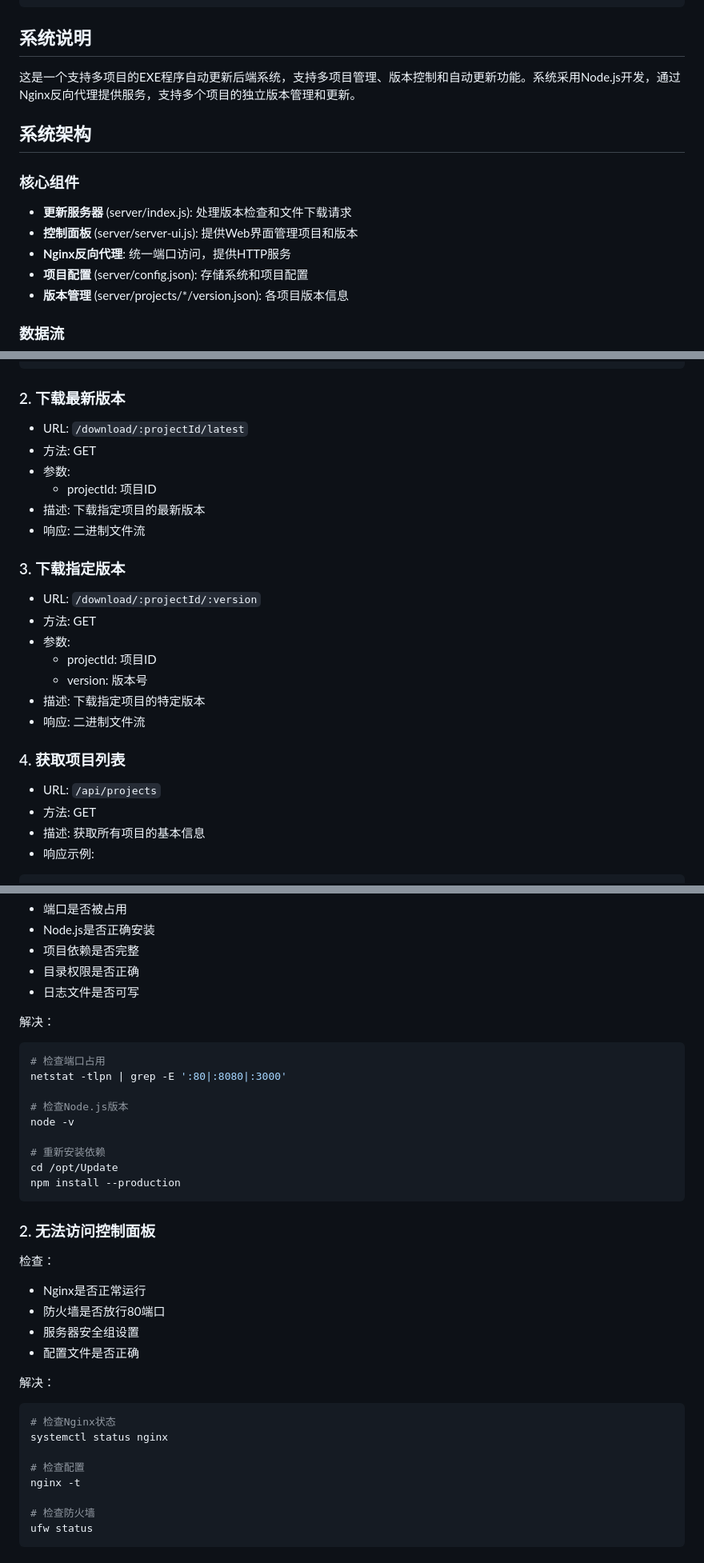
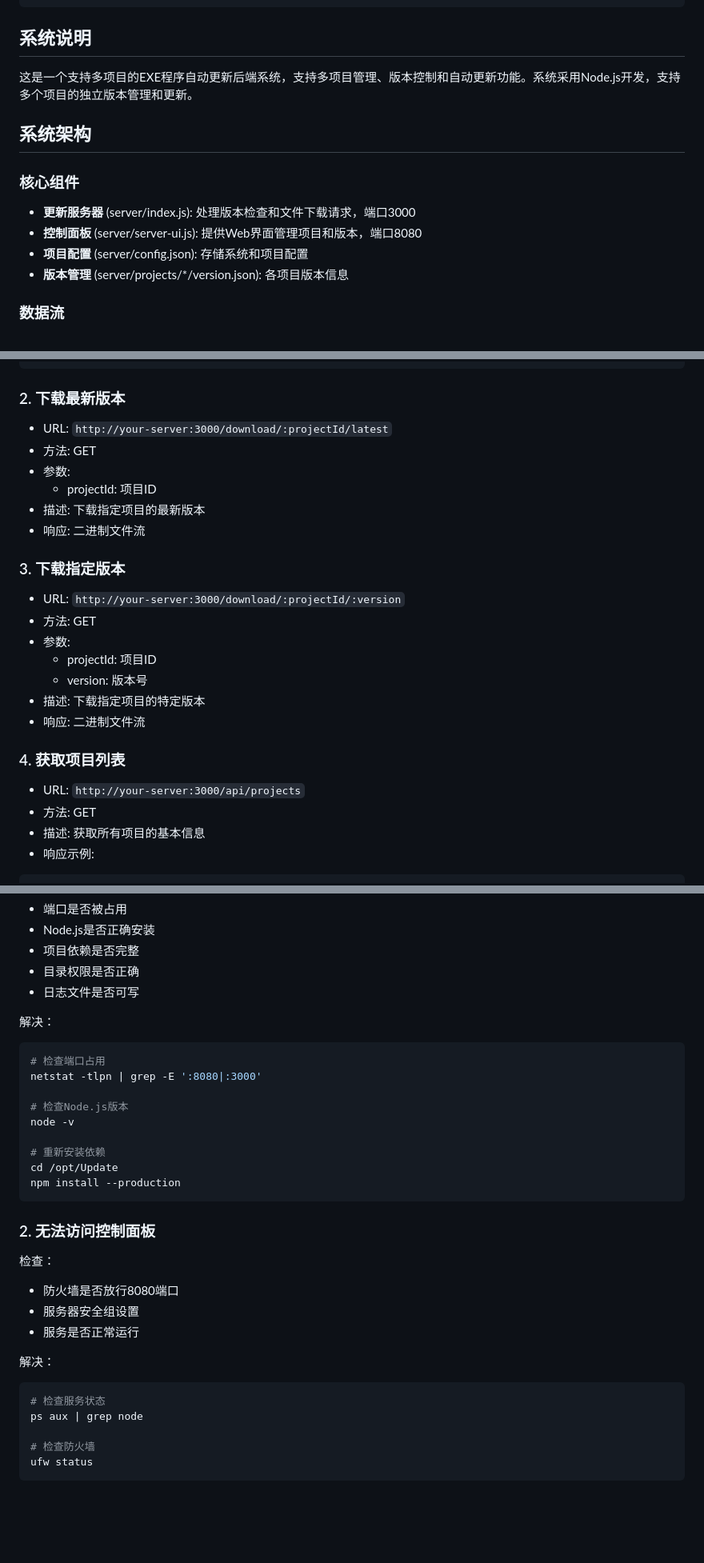
Before and after one commit to laozig/Update, a Markdown page: README.md, 3 parts joined by grey strips. Shown: that part at 80% size. Drawn GitHub-style; blank space fills up the shorter version.

````diff
--- a/README.md
+++ b/README.md
@@ -21,14 +21,13 @@ chmod +x start.sh stop.sh
 ```
 
 ## 系统说明
-这是一个支持多项目的EXE程序自动更新后端系统，支持多项目管理、版本控制和自动更新功能。系统采用Node.js开发，通过Nginx反向代理提供服务，支持多个项目的独立版本管理和更新。
+这是一个支持多项目的EXE程序自动更新后端系统，支持多项目管理、版本控制和自动更新功能。系统采用Node.js开发，支持多个项目的独立版本管理和更新。
 
 ## 系统架构
 
 ### 核心组件
-- **更新服务器** (server/index.js): 处理版本检查和文件下载请求
-- **控制面板** (server/server-ui.js): 提供Web界面管理项目和版本
-- **Nginx反向代理**: 统一端口访问，提供HTTP服务
+- **更新服务器** (server/index.js): 处理版本检查和文件下载请求，端口3000
+- **控制面板** (server/server-ui.js): 提供Web界面管理项目和版本，端口8080
 - **项目配置** (server/config.json): 存储系统和项目配置
 - **版本管理** (server/projects/*/version.json): 各项目版本信息
 
@@ -207,7 +203,7 @@ sudo ./stop.sh
 ```
 
 ### 2. 下载最新版本
-- URL: `/download/:projectId/latest`
+- URL: `http://your-server:3000/download/:projectId/latest`
 - 方法: GET
 - 参数:
   - projectId: 项目ID
@@ -215,7 +211,7 @@ sudo ./stop.sh
 - 响应: 二进制文件流
 
 ### 3. 下载指定版本
-- URL: `/download/:projectId/:version`
+- URL: `http://your-server:3000/download/:projectId/:version`
 - 方法: GET
 - 参数:
   - projectId: 项目ID
@@ -224,7 +220,7 @@ sudo ./stop.sh
 - 响应: 二进制文件流
 
 ### 4. 获取项目列表
-- URL: `/api/projects`
+- URL: `http://your-server:3000/api/projects`
 - 方法: GET
 - 描述: 获取所有项目的基本信息
 - 响应示例:
@@ -441,7 +436,7 @@ public class VersionInfo
 解决：
 ```bash
 # 检查端口占用
-netstat -tlpn | grep -E ':80|:8080|:3000'
+netstat -tlpn | grep -E ':8080|:3000'
 
 # 检查Node.js版本
 node -v
@@ -453,18 +448,14 @@ npm install --production
 
 ### 2. 无法访问控制面板
 检查：
-- Nginx是否正常运行
-- 防火墙是否放行80端口
+- 防火墙是否放行8080端口
 - 服务器安全组设置
-- 配置文件是否正确
+- 服务是否正常运行
 
 解决：
 ```bash
-# 检查Nginx状态
-systemctl status nginx
-
-# 检查配置
-nginx -t
+# 检查服务状态
+ps aux | grep node
 
 # 检查防火墙
 ufw status
````
Also changed, not shown: other parts of README.md (+11 -16 lines).
